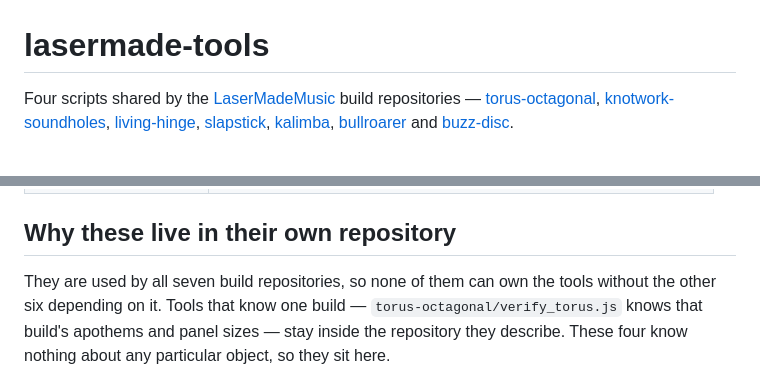
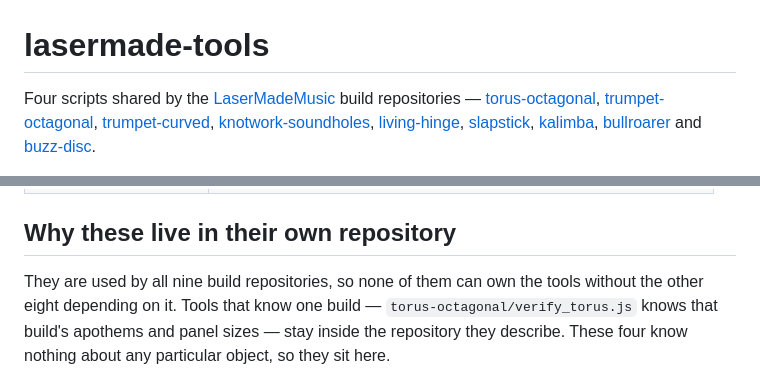
Before and after one commit to Gernreich/lasermade-tools, a Markdown page: README.md, 2 parts joined by grey strips. GitHub-like rendering.

Commit message:
seven build repositories became nine
The intro listed seven and the reasoning below it said "all seven ... the other
six". Both trumpets were missing: trumpet-octagonal has used doc-audit,
md2html and make-preview since it was created, and trumpet-curved uses all four.

A count like that is true when written and goes stale the moment a repository is
added, which is exactly when nobody re-reads the sentence.

```diff
--- a/README.md
+++ b/README.md
@@ -2,6 +2,8 @@
 
 Four scripts shared by the [LaserMadeMusic](https://www.youtube.com/@LaserMadeMusic)
 build repositories — [torus-octagonal](https://github.com/Gernreich/torus-octagonal),
+[trumpet-octagonal](https://github.com/Gernreich/trumpet-octagonal),
+[trumpet-curved](https://github.com/Gernreich/trumpet-curved),
 [knotwork-soundholes](https://github.com/Gernreich/knotwork-soundholes),
 [living-hinge](https://github.com/Gernreich/living-hinge),
 [slapstick](https://github.com/Gernreich/slapstick),
@@ -25,8 +27,8 @@ Python 3, no dependencies. Nothing here reads or writes outside the paths you gi
 
 ## Why these live in their own repository
 
-They are used by all seven build repositories, so none of them can own the tools without
-the other six depending on it. Tools that know one build — `torus-octagonal/verify_torus.js`
+They are used by all nine build repositories, so none of them can own the tools without
+the other eight depending on it. Tools that know one build — `torus-octagonal/verify_torus.js`
 knows that build's apothems and panel sizes — stay inside the repository they describe.
 These four know nothing about any particular object, so they sit here.
 
```
